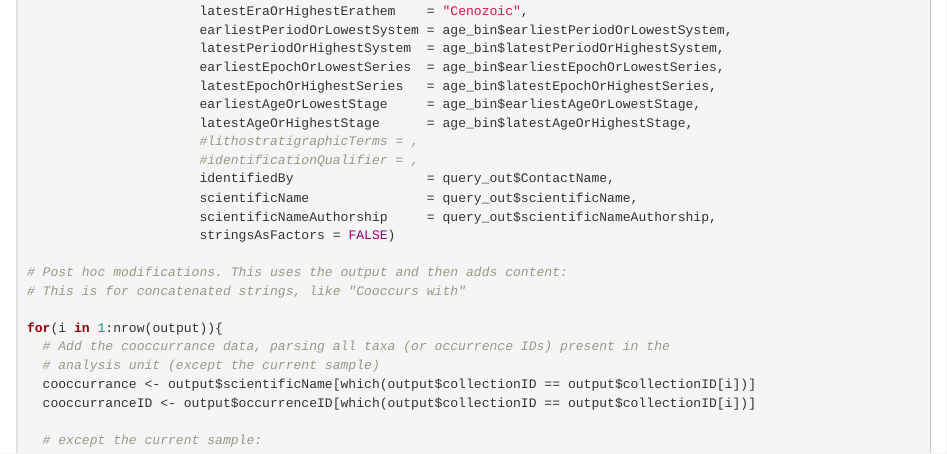
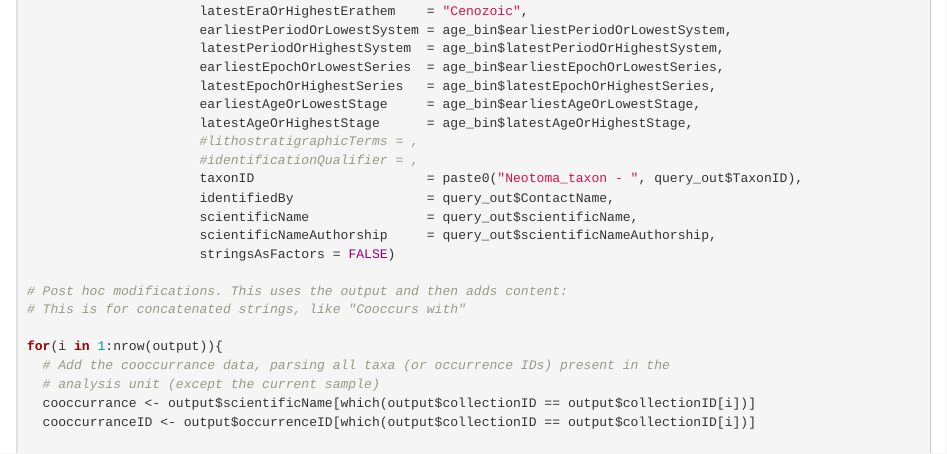
Before and after one commit to NeotomaDB/DwC-Mapping, an R Markdown document (DarwinCoreMapping.Rmd): the page in a window 1100 px wide, from 12000 px down. Rendered offline with R 4.5, knitr and Pandoc, with nearby package versions; some code elsewhere in the file could not run offline.

Commit message:
Only a minor change in the `Rmd`, added the `TaxonID` field to the output.
Really cleaned up the README.

```diff
--- a/DarwinCoreMapping.Rmd
+++ b/DarwinCoreMapping.Rmd
@@ -436,6 +436,7 @@ output <-  data.frame("dcterms:type"         = query_out$`dcterms:type`,
                       latestAgeOrHighestStage      = age_bin$latestAgeOrHighestStage,
                       #lithostratigraphicTerms = ,
                       #identificationQualifier = ,
+                      taxonID                      = paste0("Neotoma_taxon - ", query_out$TaxonID),
                       identifiedBy                 = query_out$ContactName,
                       scientificName               = query_out$scientificName,
                       scientificNameAuthorship     = query_out$scientificNameAuthorship,
```
Also changed, not shown: README.md.
